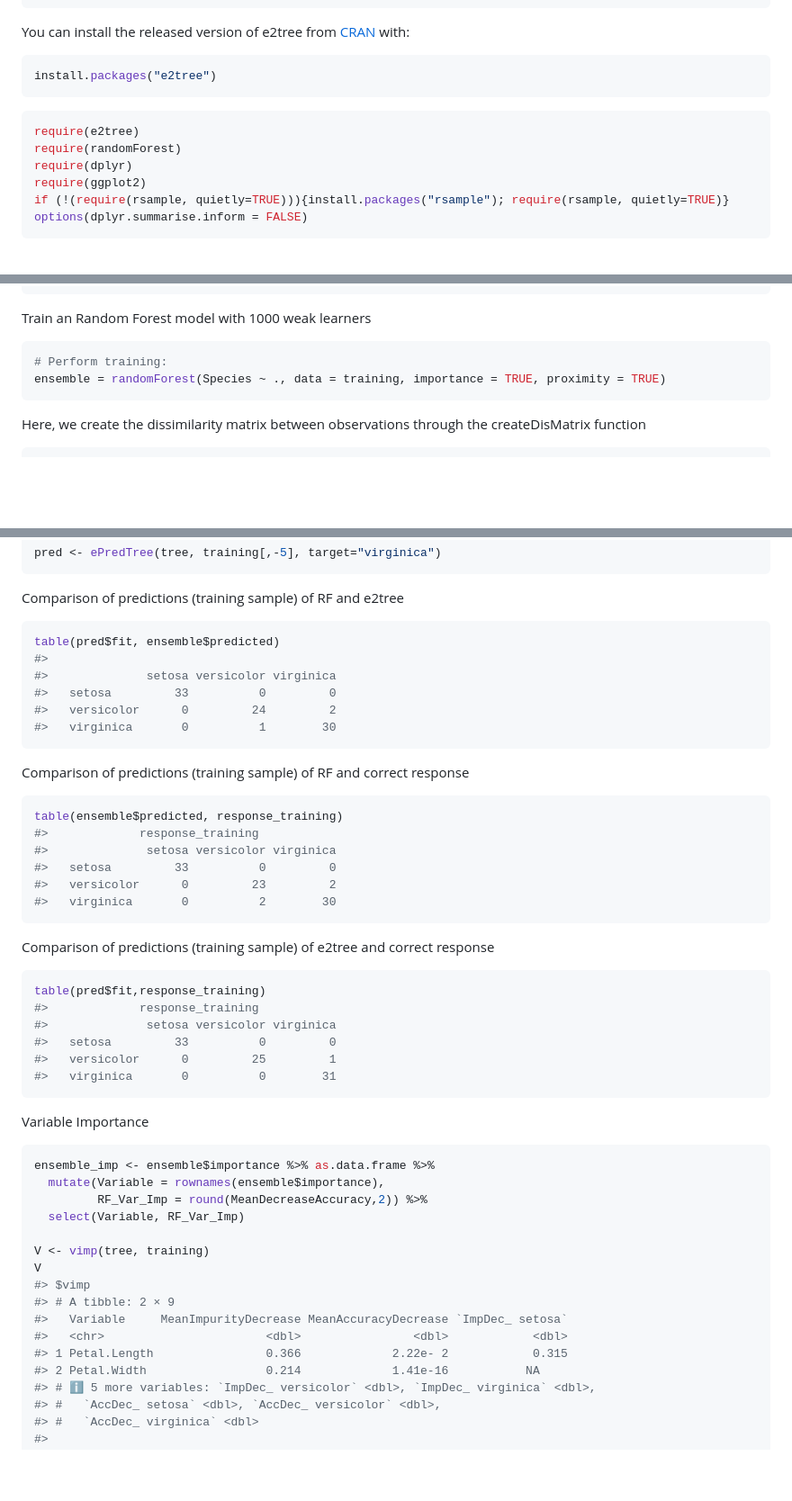
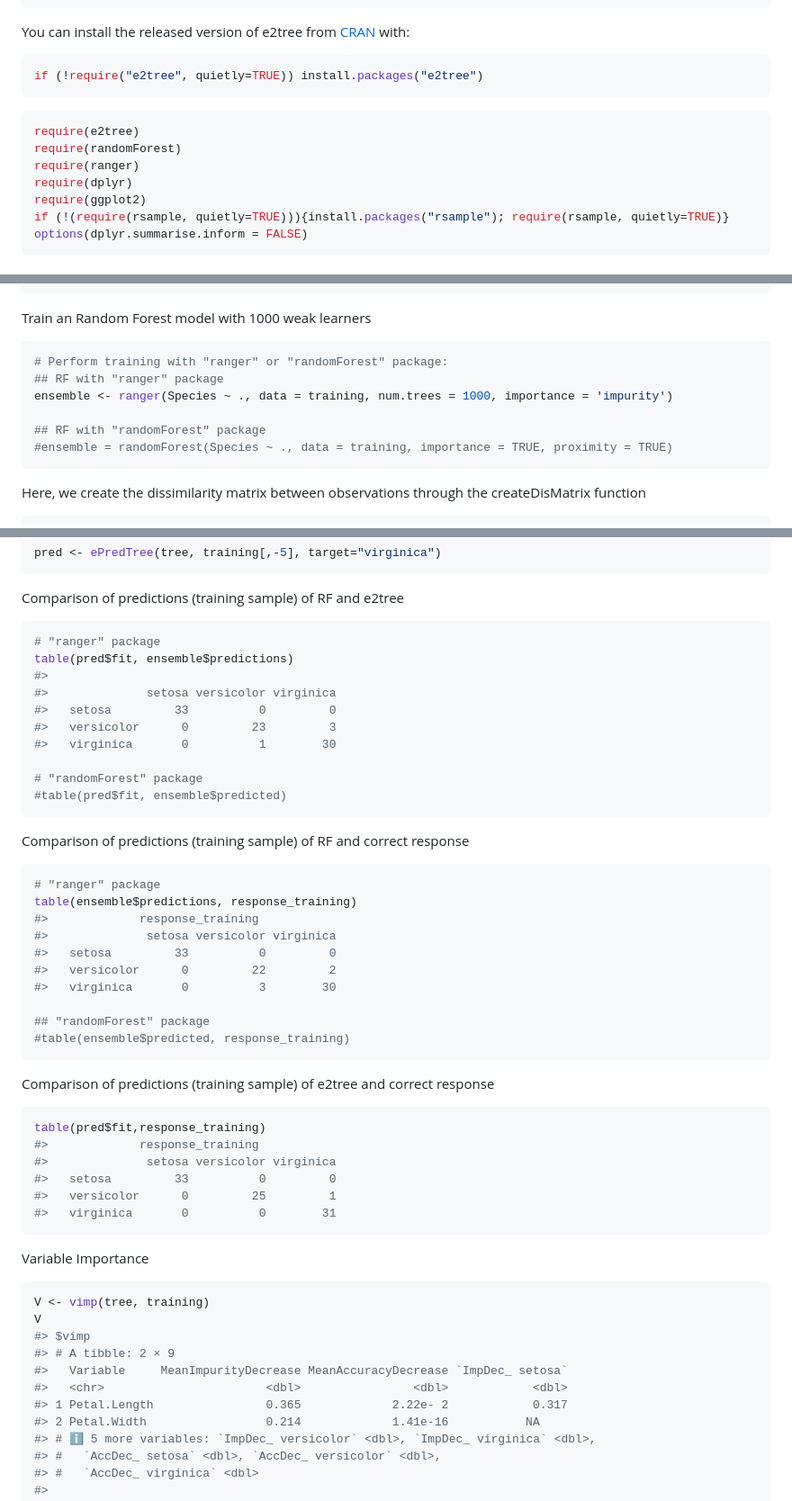
Before and after one commit to massimoaria/e2tree, a Markdown page: README.md, 3 parts joined by grey strips. Shown: that part at 90% size. Drawn GitHub-style; blank space fills up the shorter version.

````diff
--- a/README.md
+++ b/README.md
@@ -46,12 +46,13 @@ You can install the released version of e2tree from
 [CRAN](https://CRAN.R-project.org) with:
 
 ``` r
-install.packages("e2tree")
+if (!require("e2tree", quietly=TRUE)) install.packages("e2tree")
 ```
 
 ``` r
 require(e2tree)
 require(randomForest)
+require(ranger)
 require(dplyr)
 require(ggplot2)
 if (!(require(rsample, quietly=TRUE))){install.packages("rsample"); require(rsample, quietly=TRUE)}
@@ -108,8 +109,12 @@ response_validation <- validation[,5]
 Train an Random Forest model with 1000 weak learners
 
 ``` r
-# Perform training:
-ensemble = randomForest(Species ~ ., data = training, importance = TRUE, proximity = TRUE)
+# Perform training with "ranger" or "randomForest" package:
+## RF with "ranger" package
+ensemble <- ranger(Species ~ ., data = training, num.trees = 1000, importance = 'impurity')
+
+## RF with "randomForest" package
+#ensemble = randomForest(Species ~ ., data = training, importance = TRUE, proximity = TRUE)
 ```
 
 Here, we create the dissimilarity matrix between observations through
@@ -165,23 +170,31 @@ pred <- ePredTree(tree, training[,-5], target="virginica")
 Comparison of predictions (training sample) of RF and e2tree
 
 ``` r
-table(pred$fit, ensemble$predicted)
+# "ranger" package
+table(pred$fit, ensemble$predictions)
 #>
 #>              setosa versicolor virginica
 #>   setosa         33          0         0
-#>   versicolor      0         24         2
+#>   versicolor      0         23         3
 #>   virginica       0          1        30
+
+# "randomForest" package
+#table(pred$fit, ensemble$predicted)
 ```
 
 Comparison of predictions (training sample) of RF and correct response
 
 ``` r
-table(ensemble$predicted, response_training)
+# "ranger" package
+table(ensemble$predictions, response_training)
 #>             response_training
 #>              setosa versicolor virginica
 #>   setosa         33          0         0
-#>   versicolor      0         23         2
-#>   virginica       0          2        30
+#>   versicolor      0         22         2
+#>   virginica       0          3        30
+
+## "randomForest" package
+#table(ensemble$predicted, response_training)
 ```
 
 Comparison of predictions (training sample) of e2tree and correct
@@ -199,18 +212,13 @@ table(pred$fit,response_training)
 Variable Importance
 
 ``` r
-ensemble_imp <- ensemble$importance %>% as.data.frame %>%
-  mutate(Variable = rownames(ensemble$importance),
-         RF_Var_Imp = round(MeanDecreaseAccuracy,2)) %>%
-  select(Variable, RF_Var_Imp)
-
 V <- vimp(tree, training)
 V
 #> $vimp
 #> # A tibble: 2 × 9
 #>   Variable     MeanImpurityDecrease MeanAccuracyDecrease `ImpDec_ setosa`
 #>   <chr>                       <dbl>                <dbl>            <dbl>
-#> 1 Petal.Length                0.366             2.22e- 2            0.315
+#> 1 Petal.Length                0.365             2.22e- 2            0.317
 #> 2 Petal.Width                 0.214             1.41e-16           NA
 #> # ℹ 5 more variables: `ImpDec_ versicolor` <dbl>, `ImpDec_ virginica` <dbl>,
 #> #   `AccDec_ setosa` <dbl>, `AccDec_ versicolor` <dbl>,
````
Also changed, not shown: other parts of README.md (+10 -26 lines).
